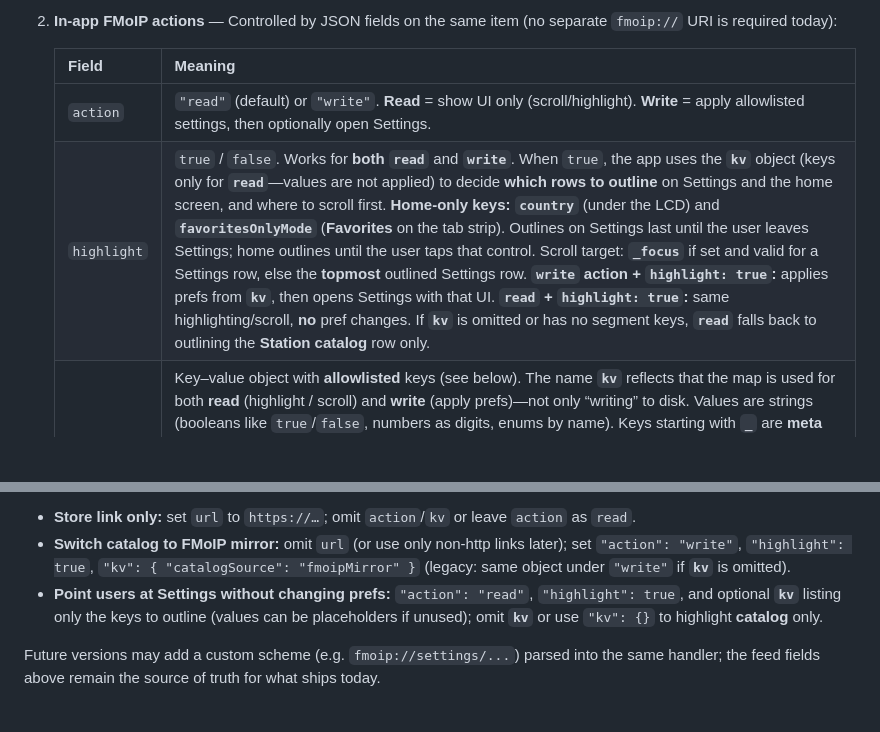
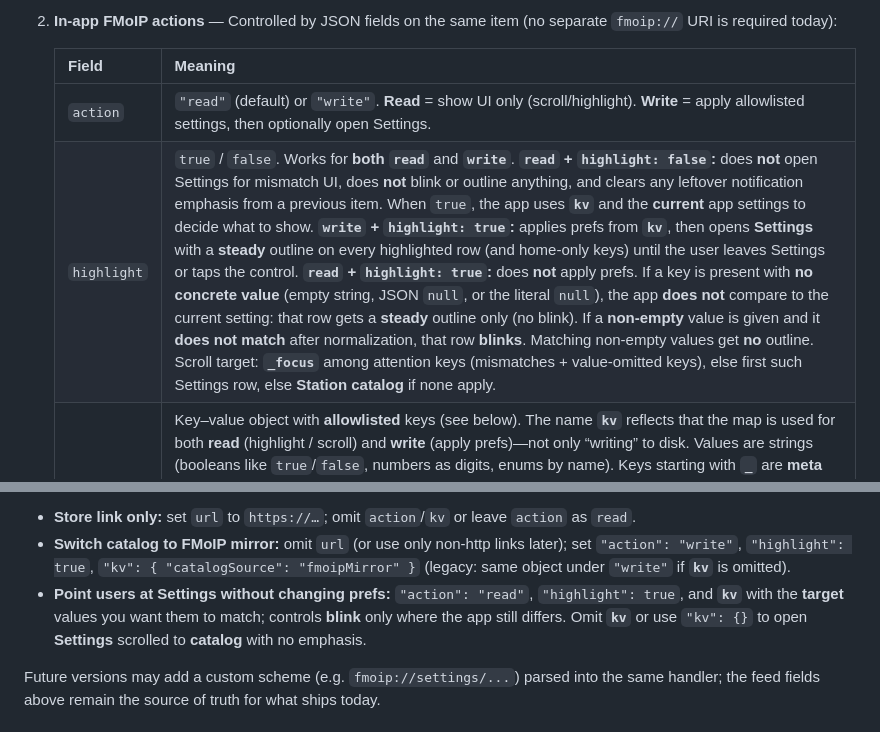
Before and after one commit to hassanfadi/FMoIP, a Markdown page: docs/notifications_feed.md, 2 parts joined by grey strips. Rendered like a GitHub page; blank space fills up the shorter version.

```diff
--- a/docs/notifications_feed.md
+++ b/docs/notifications_feed.md
@@ -80,7 +80,7 @@ The app treats notification behavior in two layers:
    | Field | Meaning |
    |--------|--------|
    | `action` | `"read"` (default) or `"write"`. **Read** = show UI only (scroll/highlight). **Write** = apply allowlisted settings, then optionally open Settings. |
-   | `highlight` | `true` / `false`. Works for **both** **`read`** and **`write`**. When `true`, the app uses the **`kv`** object (keys only for **`read`**—values are not applied) to decide **which rows to outline** on Settings and the home screen, and where to scroll first. **Home-only keys:** **`country`** (under the LCD) and **`favoritesOnlyMode`** (**Favorites** on the tab strip). Outlines on Settings last until the user leaves Settings; home outlines until the user taps that control. Scroll target: **`_focus`** if set and valid for a Settings row, else the **topmost** outlined Settings row. **`write` action + `highlight: true`:** applies prefs from **`kv`**, then opens Settings with that UI. **`read` + `highlight: true`:** same highlighting/scroll, **no** pref changes. If **`kv`** is omitted or has no segment keys, **`read`** falls back to outlining the **Station catalog** row only. |
+   | `highlight` | `true` / `false`. Works for **both** **`read`** and **`write`**. **`read` + `highlight: false`:** does **not** open Settings for mismatch UI, does **not** blink or outline anything, and clears any leftover notification emphasis from a previous item. When `true`, the app uses **`kv`** and the **current** app settings to decide what to show. **`write` + `highlight: true`:** applies prefs from **`kv`**, then opens **Settings** with a **steady** outline on every highlighted row (and home-only keys) until the user leaves Settings or taps the control. **`read` + `highlight: true`:** does **not** apply prefs. If a key is present with **no concrete value** (empty string, JSON `null`, or the literal `null`), the app **does not** compare to the current setting: that row gets a **steady** outline only (no blink). If a **non-empty** value is given and it **does not match** after normalization, that row **blinks**. Matching non-empty values get **no** outline. Scroll target: **`_focus`** among attention keys (mismatches + value-omitted keys), else first such Settings row, else **Station catalog** if none apply. |
    | `kv` | Key–value object with **allowlisted** keys (see below). The name **`kv`** reflects that the map is used for both **read** (highlight / scroll) and **write** (apply prefs)—not only “writing” to disk. Values are strings (booleans like `true`/`false`, numbers as digits, enums by name). Keys starting with **`_`** are **meta** (not prefs): **`_restart`** (`true`/`1`/`yes`) restarts the app after a successful apply; **`_focus`** sets which row scrolls into view first among the outlined rows (key name, e.g. `catalogSource`). If **`_focus`** is omitted or invalid, the **first outlined row** in top-to-bottom Settings order is scrolled into view. **Legacy:** the same object may be sent under **`write`**; the app reads **`kv`** when that JSON key is present (even if `{}`), otherwise **`write`**. |
 
 Allowlisted **`kv`** keys (same names as in code `NotificationsKvActions`):
@@ -109,7 +109,7 @@ This is the **FMoIP notification protocol** in the feed: **external URLs for the
 
 - **Store link only:** set `url` to `https://…`; omit `action`/`kv` or leave `action` as `read`.
 - **Switch catalog to FMoIP mirror:** omit `url` (or use only non-http links later); set `"action": "write"`, `"highlight": true`, `"kv": { "catalogSource": "fmoipMirror" }` (legacy: same object under `"write"` if **`kv`** is omitted).
-- **Point users at Settings without changing prefs:** `"action": "read"`, `"highlight": true`, and optional **`kv`** listing only the keys to outline (values can be placeholders if unused); omit **`kv`** or use `"kv": {}` to highlight **catalog** only.
+- **Point users at Settings without changing prefs:** `"action": "read"`, `"highlight": true`, and **`kv`** with the **target** values you want them to match; controls **blink** only where the app still differs. Omit **`kv`** or use `"kv": {}` to open **Settings** scrolled to **catalog** with no emphasis.
 
 Future versions may add a custom scheme (e.g. `fmoip://settings/...`) parsed into the same handler; the feed fields above remain the source of truth for what ships today.
 
```
